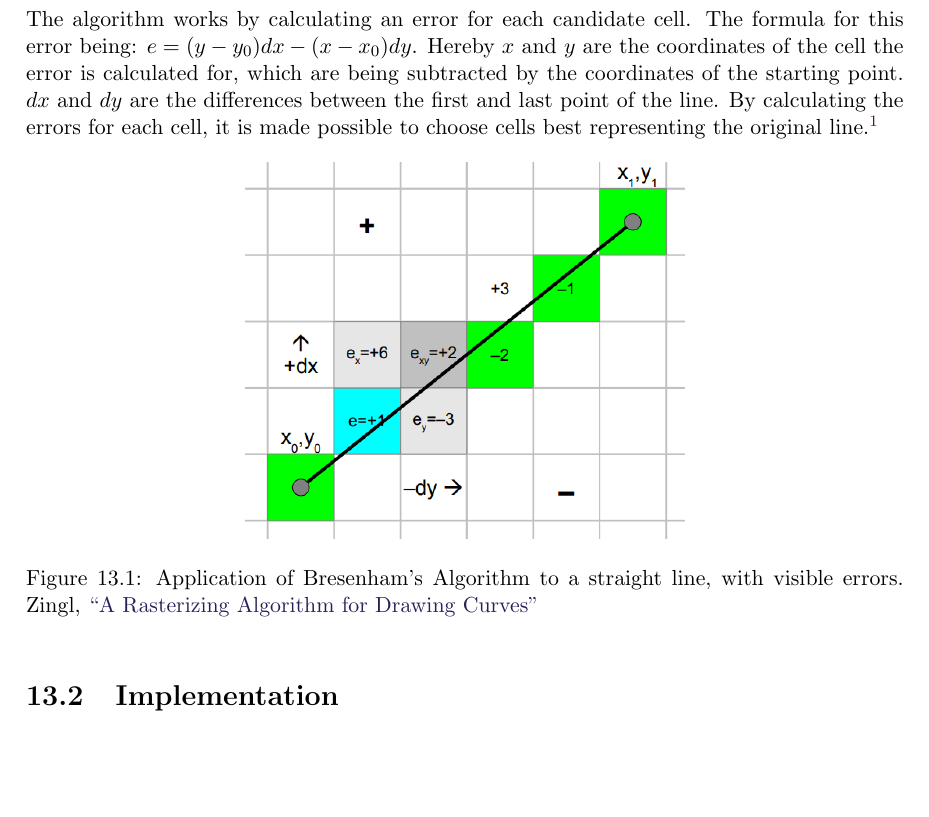
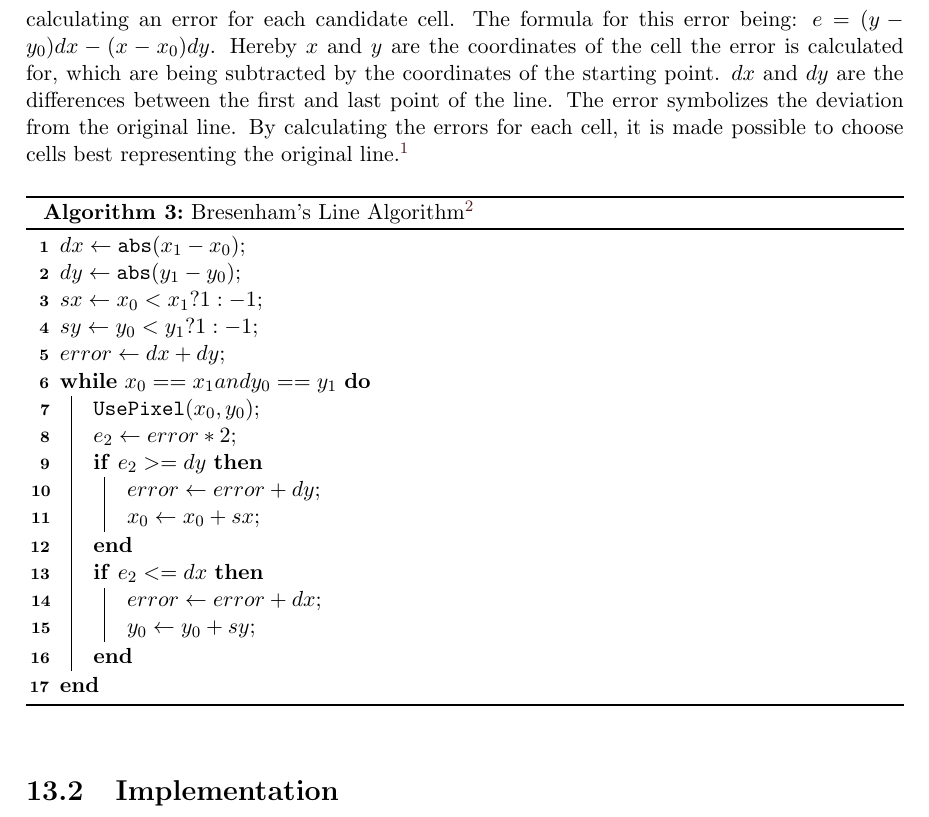
Before and after one commit to LeskovarLukas/Autumn-Doc, a LaTeX thesis (main.tex, which reads sections/collision_detection.tex): part of page 56 of 73, cut so that both start at the same text, the shorter picture padded with empty space. Compiled offline with pdfLaTeX.

Commit message:
added pseudo code

```diff
--- a/sections/collision_detection.tex
+++ b/sections/collision_detection.tex
@@ -13,15 +13,39 @@ In Autumn this step of collision detection happens alongside with path planning.
 The principle of the collision detection is very simple, due to the organized and semi organized data structures the algorithm works with. To check for collisions a function can be called that takes Cartesian coordinates as parameters and returns a value that indicates if an obstacle is present or not. All the collision detection algorithm has to do is to check if there are any collisions between two points sampled by the path planning algorithm. In order two accomplish this task the Bresenham's Algorithm will be used.\newline
 
 \subsubsection{Bresenham's Algorithm}
-The Bresenham's Algorithm is a solution to the problem of rasterizing curves. Rasterizing being the process of converting a curves or lines into cells on a grid, representing the same shape. The Algorithm covers many different shapes, but because of the nature of the path planning algorithm used only a straight line will be necessary.\newline
-The algorithm works by calculating an error for each candidate cell. The formula for this error being: $e=(y-y_0)dx-(x-x_0)dy$. Hereby $x$ and $y$ are the coordinates of the cell the error is calculated for, which are being subtracted by the coordinates of the starting point. $dx$ and $dy$ are the differences between the first and last point of the line. By calculating the errors for each cell, it is made possible to choose cells best representing the original line.\footcite{Zingl2012}
+The Bresenham's Algorithm is a solution to the problem of rasterizing curves. Rasterizing being the process of converting a curves or lines into cells on a grid, representing the same shape. The Algorithm covers many different shapes, but because of the nature of the path planning algorithm used only a straight line will be necessary.
+The algorithm works by calculating an error for each candidate cell. The formula for this error being: $e=(y-y_0)dx-(x-x_0)dy$. Hereby $x$ and $y$ are the coordinates of the cell the error is calculated for, which are being subtracted by the coordinates of the starting point. $dx$ and $dy$ are the differences between the first and last point of the line.
+The error symbolizes the deviation from the original line. By calculating the errors for each cell, it is made possible to choose cells best representing the original line.\footcite{Zingl2012}
 
-\begin{figure}[h]
-	\centering
-	\includegraphics[width=0.5\linewidth]{img/Bresenhams}
-	\caption{Application of Bresenham's Algorithm to a straight line, with visible errors. \cite{Zingl2012}}
-	\label{fig:collision_detection_bresenham}
-\end{figure}
+\begin{algorithm}[]
+	\caption{Bresenham's Line Algorithm\footcite{Zingl2012}}
+	\SetKwFunction{Fabs}{abs}
+	\SetKwFunction{FUsePixel}{UsePixel}
+	$dx \gets \Fabs(x_1-x_0)$\;
+	$dy \gets \Fabs(y_1-y_0)$\;
+	$sx \gets x_0<x_1 ? 1 : -1$\;
+	$sy \gets y_0<y_1 ? 1 : -1$\;
+	$error \gets dx + dy$\;
+	\While{$x_0==x_1 and y_0==y_1$}{
+		$\FUsePixel(x_0, y_0)$\;
+		$e_2 \gets error * 2$\;
+		\If{$e_2 >= dy$}{
+			$error \gets error + dy$\;
+			$x_0 \gets x_0 + sx$\;
+		}\If{$e_2 <= dx$}{
+			$error \gets error + dx$\;
+			$y_0 \gets y_0 + sy$\;
+		}
+	}
+\end{algorithm}
+
+%\begin{figure}[h]
+%	\centering
+%	\includegraphics[width=0.5\linewidth]{img/Bresenhams}
+%	\caption{Application of Bresenham's Algorithm to a straight line, %with visible errors. \cite{Zingl2012}}
+%	\label{fig:collision_detection_bresenham}
+%\end{figure}
+
 
 \section{Implementation}
 
```
